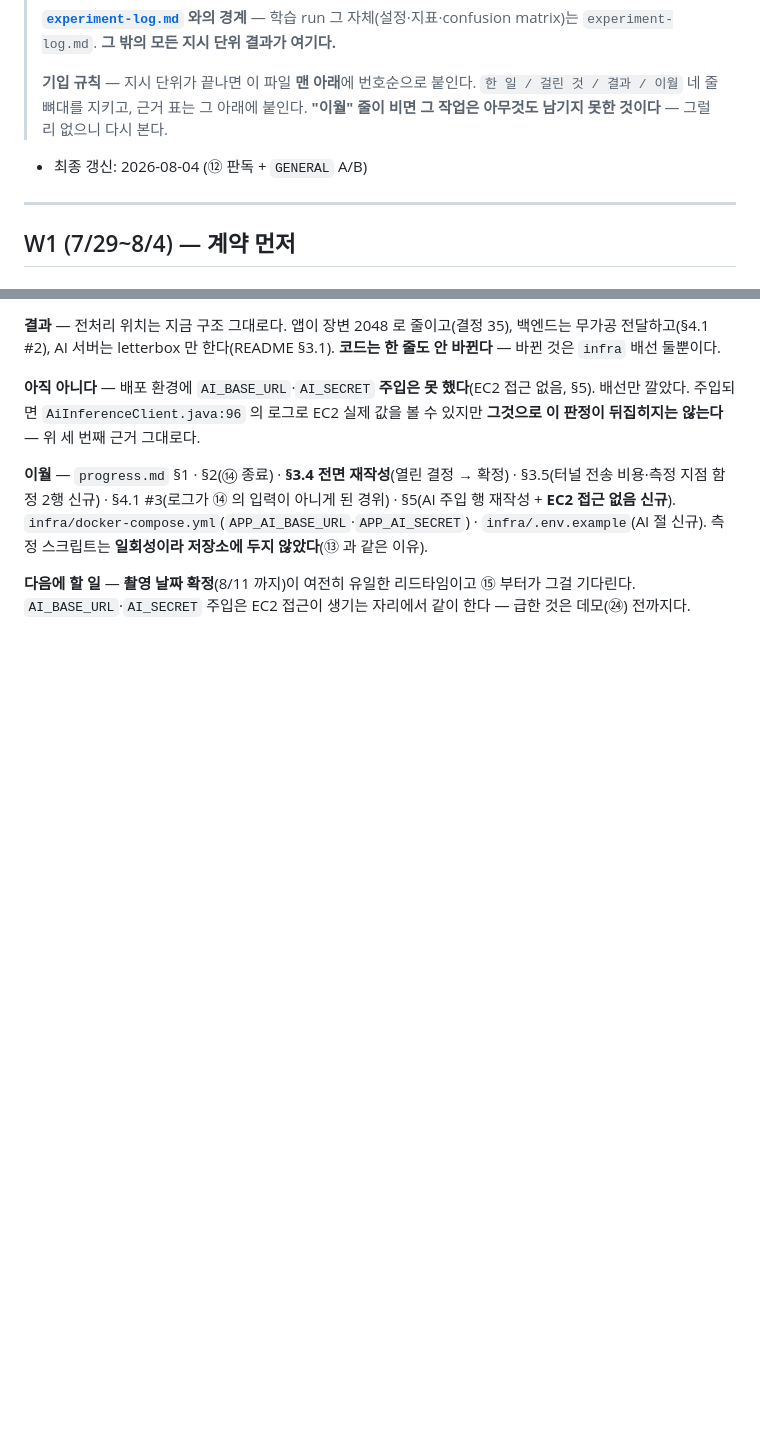
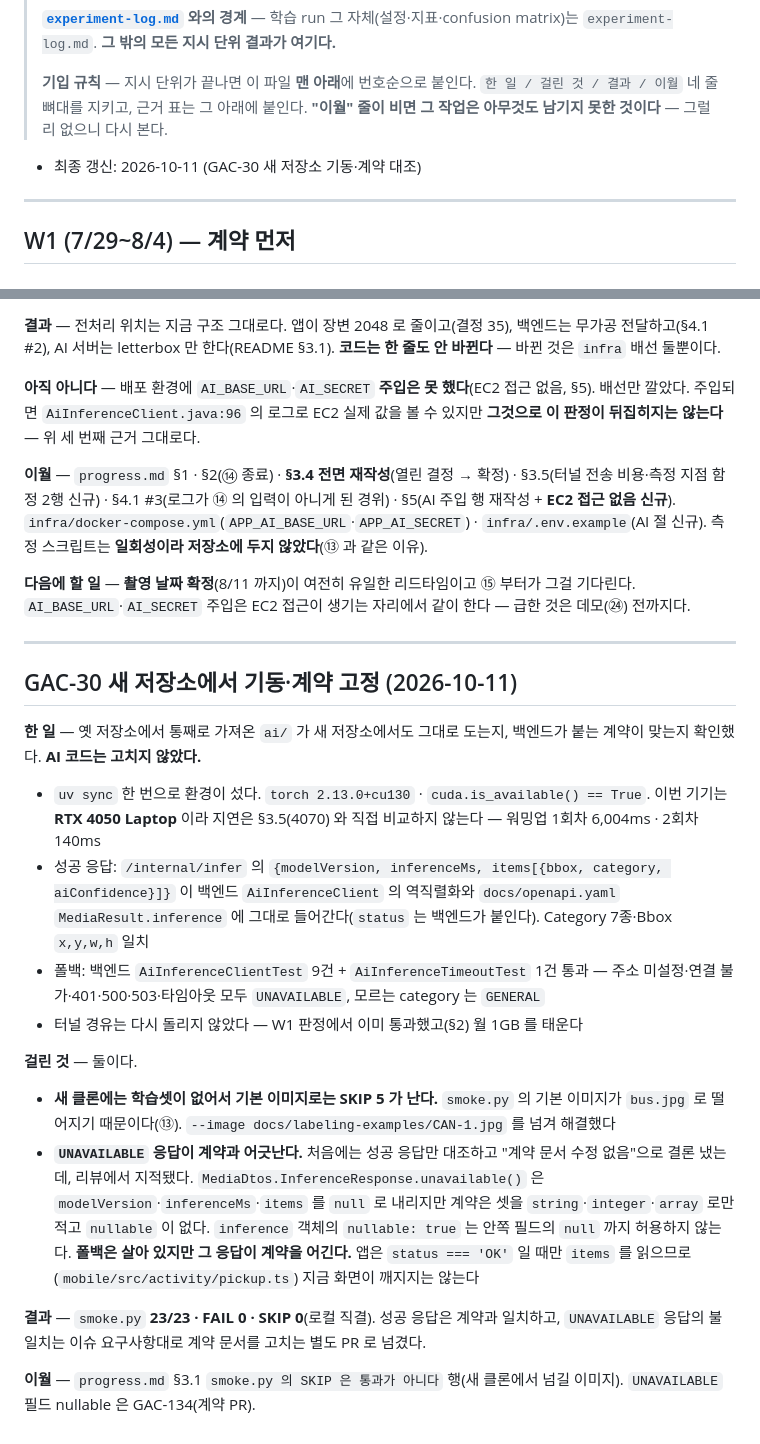
Before and after one commit to gachijoopging/gachijoopging, a Markdown page: ai/development-log.md, 2 parts joined by grey strips. Rendered like a GitHub page; blank space fills up the shorter version.

Commit message:
chore(ai): 새 저장소에서 추론 서비스 기동·계약 대조 확인 — smoke 23/23 (GAC-30) (#92)
* chore(ai): 새 저장소에서 추론 서비스 기동·계약 대조 확인 — smoke 23/23 (GAC-30)

* docs(ai): GAC-30 개발일지를 네 줄 뼈대로 — UNAVAILABLE 계약 불일치 기록, 새 클론 이미지 안내는 progress.md 로 (GAC-30)

```diff
--- a/ai/development-log.md
+++ b/ai/development-log.md
@@ -10,7 +10,7 @@
 >
 > **기입 규칙** — 지시 단위가 끝나면 이 파일 **맨 아래**에 번호순으로 붙인다. `한 일 / 걸린 것 / 결과 / 이월` 네 줄 뼈대를 지키고, 근거 표는 그 아래에 붙인다. **"이월" 줄이 비면 그 작업은 아무것도 남기지 못한 것이다** — 그럴 리 없으니 다시 본다.
 
-- 최종 갱신: 2026-08-04 (⑫ 판독 + `GENERAL` A/B)
+- 최종 갱신: 2026-10-11 (GAC-30 새 저장소 기동·계약 대조)
 
 ---
 
@@ -530,3 +530,23 @@ W1 완료 판정은 **터널 경유 외부 호출까지**로 다시 썼다. `/me
 **이월** — `progress.md` §1 · §2(⑭ 종료) · **§3.4 전면 재작성**(열린 결정 → 확정) · §3.5(터널 전송 비용·측정 지점 함정 2행 신규) · §4.1 #3(로그가 ⑭ 의 입력이 아니게 된 경위) · §5(AI 주입 행 재작성 + **EC2 접근 없음 신규**). `infra/docker-compose.yml`(`APP_AI_BASE_URL`·`APP_AI_SECRET`) · `infra/.env.example`(AI 절 신규). 측정 스크립트는 **일회성이라 저장소에 두지 않았다**(⑬ 과 같은 이유).
 
 **다음에 할 일** — **촬영 날짜 확정**(8/11 까지)이 여전히 유일한 리드타임이고 ⑮ 부터가 그걸 기다린다. `AI_BASE_URL`·`AI_SECRET` 주입은 EC2 접근이 생기는 자리에서 같이 한다 — 급한 것은 데모(㉔) 전까지다.
+
+---
+
+## GAC-30 새 저장소에서 기동·계약 고정 (2026-10-11)
+
+**한 일** — 옛 저장소에서 통째로 가져온 `ai/` 가 새 저장소에서도 그대로 도는지, 백엔드가 붙는 계약이 맞는지 확인했다. **AI 코드는 고치지 않았다.**
+
+- `uv sync` 한 번으로 환경이 섰다. `torch 2.13.0+cu130` · `cuda.is_available() == True`. 이번 기기는 **RTX 4050 Laptop** 이라 지연은 §3.5(4070) 와 직접 비교하지 않는다 — 워밍업 1회차 6,004ms · 2회차 140ms
+- 성공 응답: `/internal/infer` 의 `{modelVersion, inferenceMs, items[{bbox, category, aiConfidence}]}` 이 백엔드 `AiInferenceClient` 의 역직렬화와 `docs/openapi.yaml` `MediaResult.inference` 에 그대로 들어간다(`status` 는 백엔드가 붙인다). Category 7종·Bbox `x,y,w,h` 일치
+- 폴백: 백엔드 `AiInferenceClientTest` 9건 + `AiInferenceTimeoutTest` 1건 통과 — 주소 미설정·연결 불가·401·500·503·타임아웃 모두 `UNAVAILABLE`, 모르는 category 는 `GENERAL`
+- 터널 경유는 다시 돌리지 않았다 — W1 판정에서 이미 통과했고(§2) 월 1GB 를 태운다
+
+**걸린 것** — 둘이다.
+
+- **새 클론에는 학습셋이 없어서 기본 이미지로는 SKIP 5 가 난다.** `smoke.py` 의 기본 이미지가 `bus.jpg` 로 떨어지기 때문이다(⑬). `--image docs/labeling-examples/CAN-1.jpg` 를 넘겨 해결했다
+- **`UNAVAILABLE` 응답이 계약과 어긋난다.** 처음에는 성공 응답만 대조하고 "계약 문서 수정 없음"으로 결론 냈는데, 리뷰에서 지적됐다. `MediaDtos.InferenceResponse.unavailable()` 은 `modelVersion`·`inferenceMs`·`items` 를 `null` 로 내리지만 계약은 셋을 `string`·`integer`·`array` 로만 적고 `nullable` 이 없다. `inference` 객체의 `nullable: true` 는 안쪽 필드의 `null` 까지 허용하지 않는다. **폴백은 살아 있지만 그 응답이 계약을 어긴다.** 앱은 `status === 'OK'` 일 때만 `items` 를 읽으므로(`mobile/src/activity/pickup.ts`) 지금 화면이 깨지지는 않는다
+
+**결과** — `smoke.py` **23/23 · FAIL 0 · SKIP 0**(로컬 직결). 성공 응답은 계약과 일치하고, `UNAVAILABLE` 응답의 불일치는 이슈 요구사항대로 계약 문서를 고치는 별도 PR 로 넘겼다.
+
+**이월** — `progress.md` §3.1 `smoke.py 의 SKIP 은 통과가 아니다` 행(새 클론에서 넘길 이미지). `UNAVAILABLE` 필드 nullable 은 GAC-134(계약 PR).
```
Also changed, not shown: ai/progress.md (+1 -1 lines).
